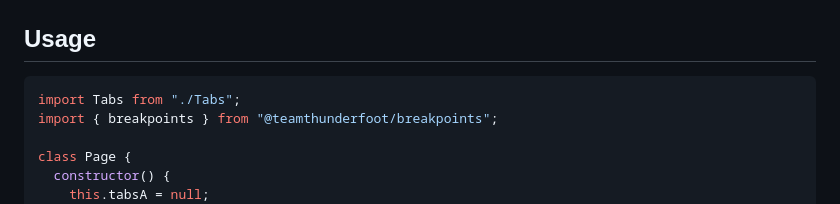
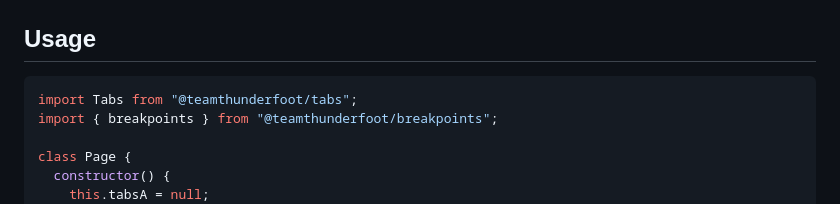
Before and after one commit to team-thunderfoot/tabs, a Markdown page: README.md, the part around the change. Drawn GitHub-style.

````diff
--- a/README.md
+++ b/README.md
@@ -13,7 +13,7 @@ npm install @teamthunderfoot/tabs
 ## Usage
 
 ```sh
-import Tabs from "./Tabs";
+import Tabs from "@teamthunderfoot/tabs";
 import { breakpoints } from "@teamthunderfoot/breakpoints";
 
 class Page {
````
